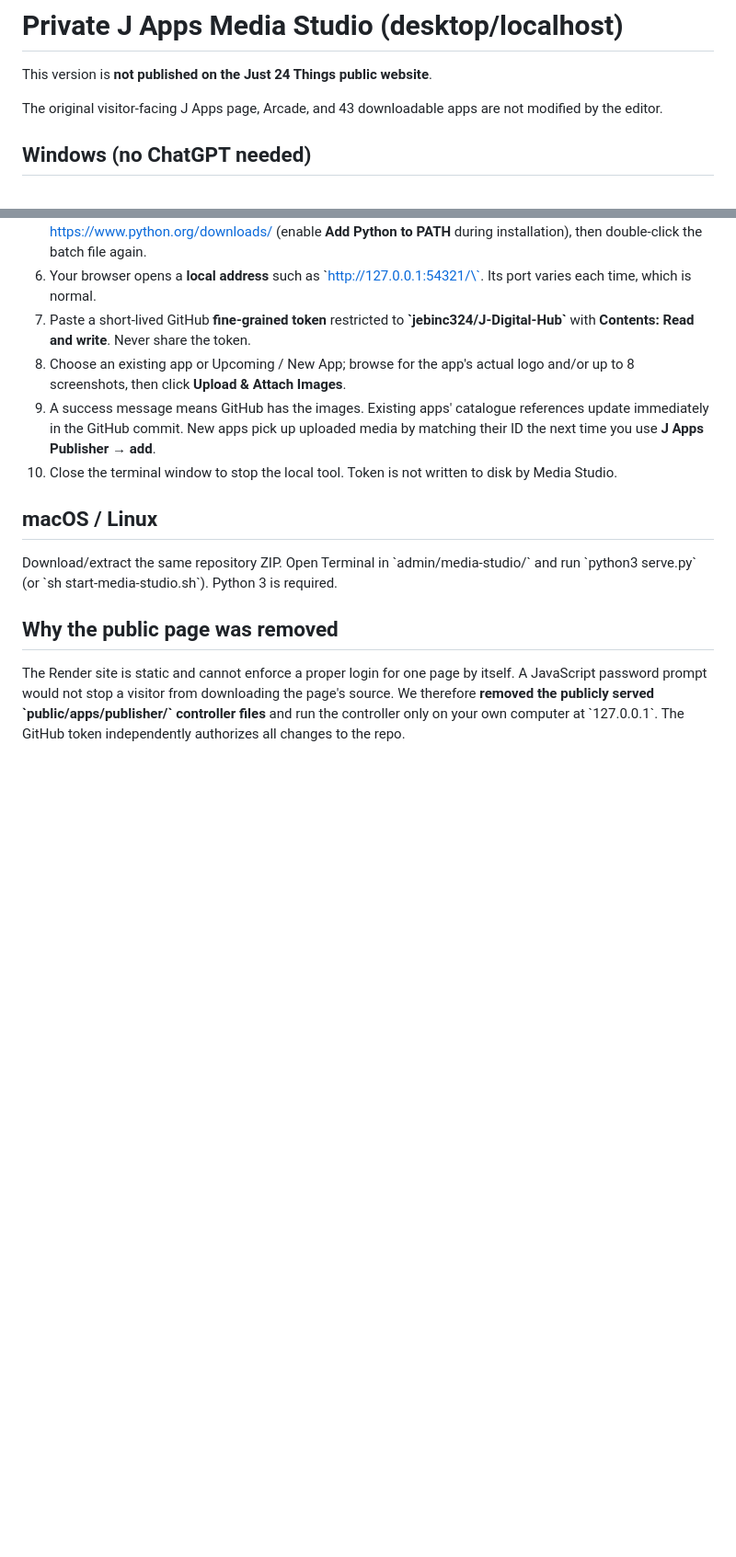
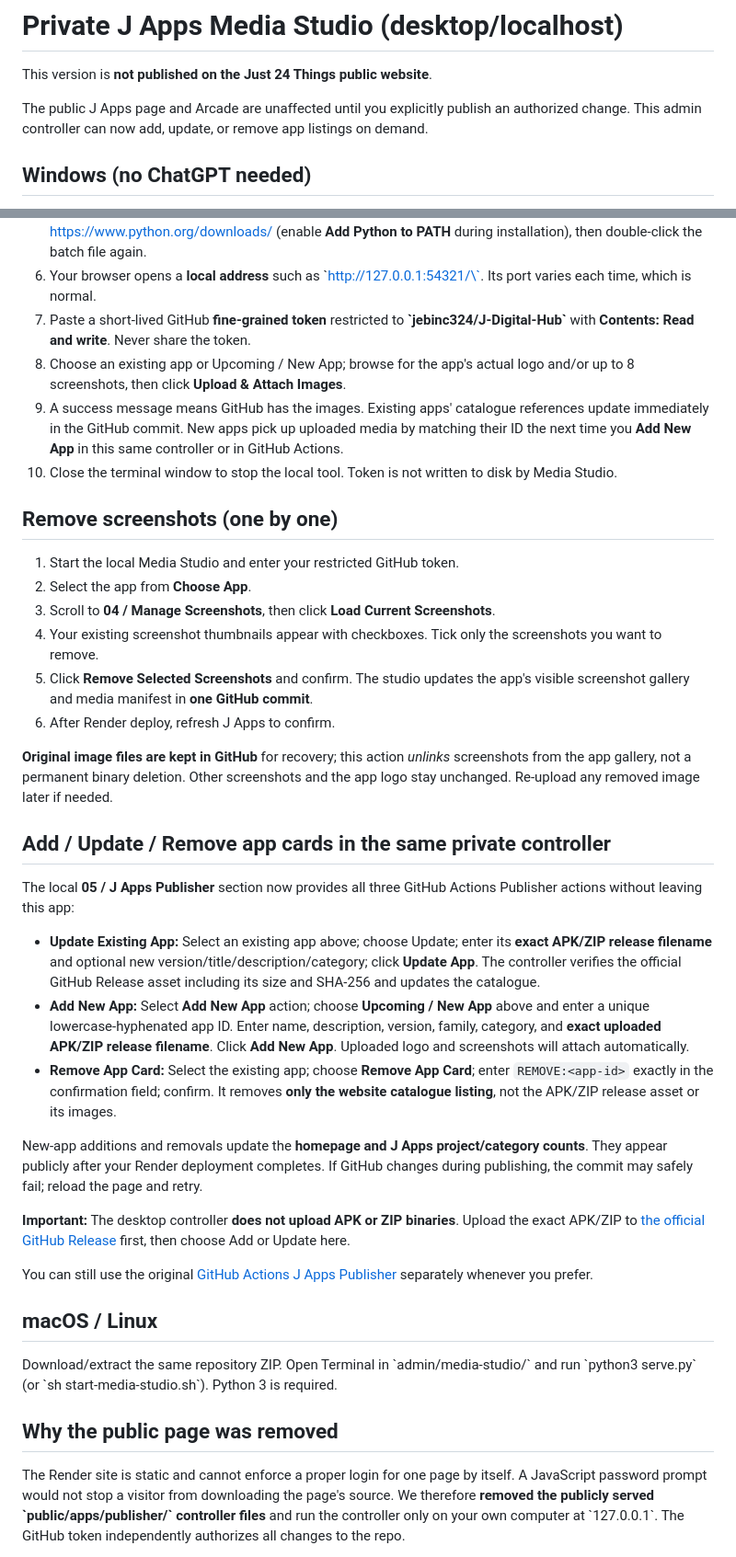
Before and after one commit to jebinc324/J-Digital-Hub, a Markdown page: admin/media-studio/README.md, 2 parts joined by grey strips. Shown at 92% size. Drawn GitHub-style; blank space fills up the shorter version.

Commit message:
Document private controller screenshot removal and full app Add Update Remove actions

```diff
--- a/admin/media-studio/README.md
+++ b/admin/media-studio/README.md
@@ -2,7 +2,7 @@
 
 This version is **not published on the Just 24 Things public website**.
 
-The original visitor-facing J Apps page, Arcade, and 43 downloadable apps are not modified by the editor.
+The public J Apps page and Arcade are unaffected until you explicitly publish an authorized change. This admin controller can now add, update, or remove app listings on demand.
 
 ## Windows (no ChatGPT needed)
 
@@ -14,8 +14,33 @@ The original visitor-facing J Apps page, Arcade, and 43 downloadable apps are no
 6. Your browser opens a **local address** such as \`http://127.0.0.1:54321/\`. Its port varies each time, which is normal.
 7. Paste a short-lived GitHub **fine-grained token** restricted to **\`jebinc324/J-Digital-Hub\`** with **Contents: Read and write**. Never share the token.
 8. Choose an existing app or Upcoming / New App; browse for the app's actual logo and/or up to 8 screenshots, then click **Upload & Attach Images**.
-9. A success message means GitHub has the images. Existing apps' catalogue references update immediately in the GitHub commit. New apps pick up uploaded media by matching their ID the next time you use **J Apps Publisher → add**.
+9. A success message means GitHub has the images. Existing apps' catalogue references update immediately in the GitHub commit. New apps pick up uploaded media by matching their ID the next time you **Add New App** in this same controller or in GitHub Actions.
 10. Close the terminal window to stop the local tool. Token is not written to disk by Media Studio.
+
+## Remove screenshots (one by one)
+
+1. Start the local Media Studio and enter your restricted GitHub token.
+2. Select the app from **Choose App**.
+3. Scroll to **04 / Manage Screenshots**, then click **Load Current Screenshots**.
+4. Your existing screenshot thumbnails appear with checkboxes. Tick only the screenshots you want to remove.
+5. Click **Remove Selected Screenshots** and confirm. The studio updates the app's visible screenshot gallery and media manifest in **one GitHub commit**.
+6. After Render deploy, refresh J Apps to confirm.
+
+**Original image files are kept in GitHub** for recovery; this action *unlinks* screenshots from the app gallery, not a permanent binary deletion. Other screenshots and the app logo stay unchanged. Re-upload any removed image later if needed.
+
+## Add / Update / Remove app cards in the same private controller
+
+The local **05 / J Apps Publisher** section now provides all three GitHub Actions Publisher actions without leaving this app:
+
+- **Update Existing App:** Select an existing app above; choose Update; enter its **exact APK/ZIP release filename** and optional new version/title/description/category; click **Update App**. The controller verifies the official GitHub Release asset including its size and SHA-256 and updates the catalogue.
+- **Add New App:** Select **Add New App** action; choose **Upcoming / New App** above and enter a unique lowercase-hyphenated app ID. Enter name, description, version, family, category, and **exact uploaded APK/ZIP release filename**. Click **Add New App**. Uploaded logo and screenshots will attach automatically.
+- **Remove App Card:** Select the existing app; choose **Remove App Card**; enter `REMOVE:<app-id>` exactly in the confirmation field; confirm. It removes **only the website catalogue listing**, not the APK/ZIP release asset or its images.
+
+New-app additions and removals update the **homepage and J Apps project/category counts**. They appear publicly after your Render deployment completes. If GitHub changes during publishing, the commit may safely fail; reload the page and retry.
+
+**Important:** The desktop controller **does not upload APK or ZIP binaries**. Upload the exact APK/ZIP to [the official GitHub Release](https://github.com/jebinc324/J-Digital-Hub/releases/tag/just24-public-v1) first, then choose Add or Update here.
+
+You can still use the original [GitHub Actions J Apps Publisher](https://github.com/jebinc324/J-Digital-Hub/actions/workflows/j-apps-publisher.yml) separately whenever you prefer.
 
 ## macOS / Linux
 
```
